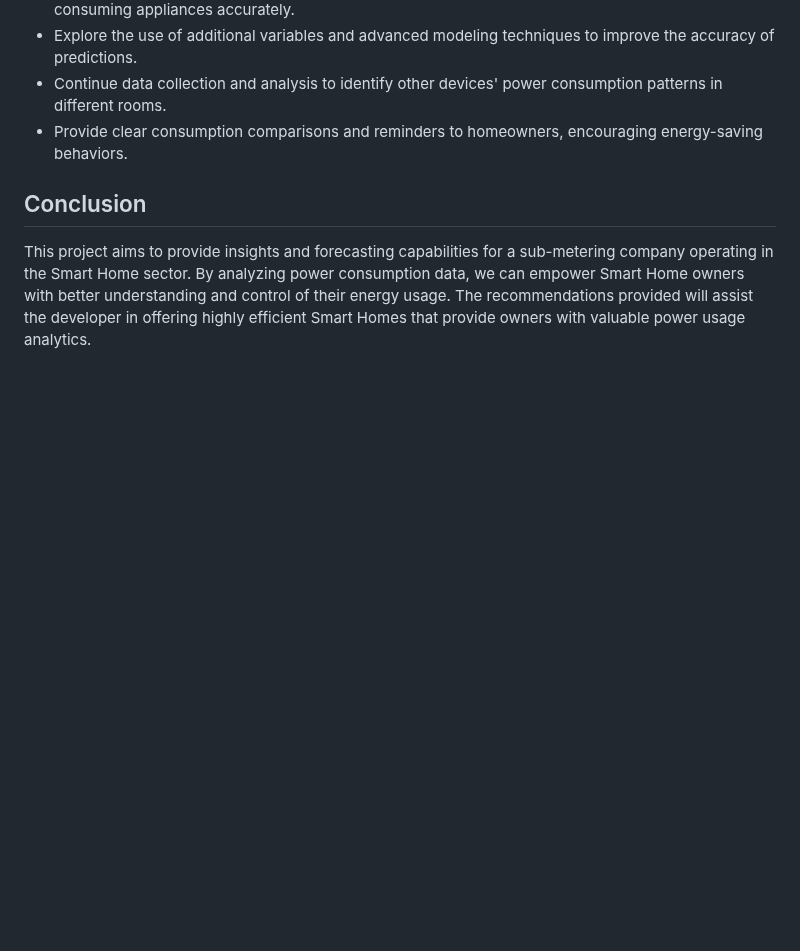
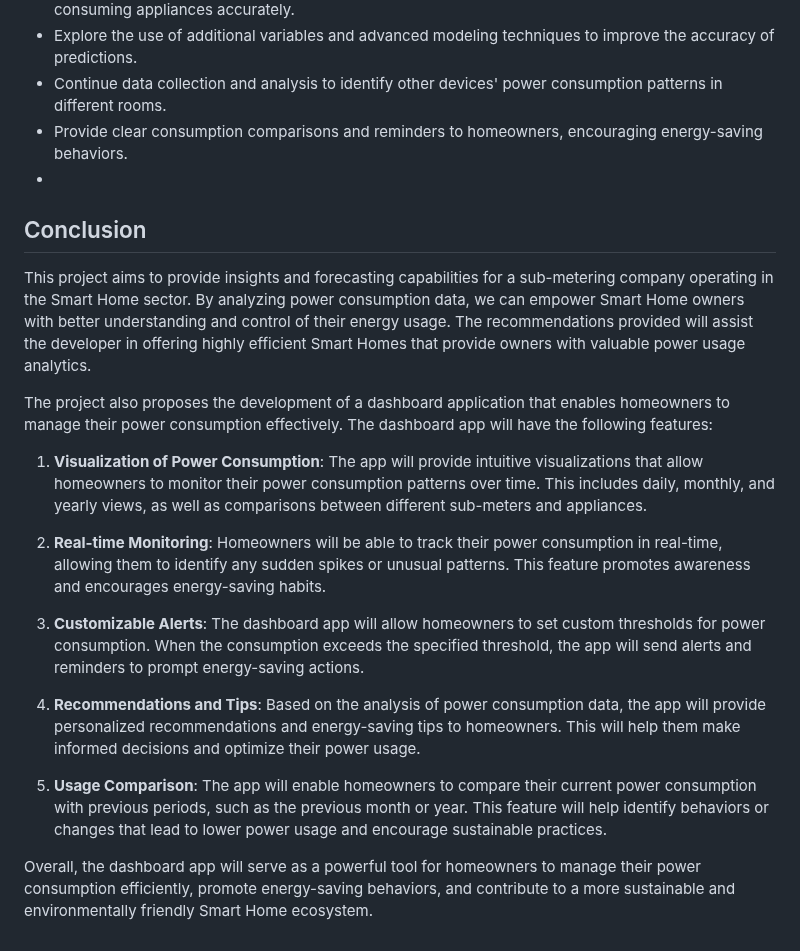
Before and after one commit to ArnauAndrews/Data-Analytics-Projects-Ubiqum, a Markdown page: Time Series Dashboard/Readme.md, the part around the change. Rendered like a GitHub page; blank space fills up the shorter version.

```diff
--- a/Time Series Dashboard/Readme.md
+++ b/Time Series Dashboard/Readme.md
@@ -62,7 +62,21 @@ Based on the analysis and forecasting results, the following recommendations are
 - Explore the use of additional variables and advanced modeling techniques to improve the accuracy of predictions.
 - Continue data collection and analysis to identify other devices' power consumption patterns in different rooms.
 - Provide clear consumption comparisons and reminders to homeowners, encouraging energy-saving behaviors.
-
+-
 ## Conclusion
 
 This project aims to provide insights and forecasting capabilities for a sub-metering company operating in the Smart Home sector. By analyzing power consumption data, we can empower Smart Home owners with better understanding and control of their energy usage. The recommendations provided will assist the developer in offering highly efficient Smart Homes that provide owners with valuable power usage analytics.
+
+The project also proposes the development of a dashboard application that enables homeowners to manage their power consumption effectively. The dashboard app will have the following features:
+
+1. **Visualization of Power Consumption**: The app will provide intuitive visualizations that allow homeowners to monitor their power consumption patterns over time. This includes daily, monthly, and yearly views, as well as comparisons between different sub-meters and appliances.
+
+2. **Real-time Monitoring**: Homeowners will be able to track their power consumption in real-time, allowing them to identify any sudden spikes or unusual patterns. This feature promotes awareness and encourages energy-saving habits.
+
+3. **Customizable Alerts**: The dashboard app will allow homeowners to set custom thresholds for power consumption. When the consumption exceeds the specified threshold, the app will send alerts and reminders to prompt energy-saving actions.
+
+4. **Recommendations and Tips**: Based on the analysis of power consumption data, the app will provide personalized recommendations and energy-saving tips to homeowners. This will help them make informed decisions and optimize their power usage.
+
+5. **Usage Comparison**: The app will enable homeowners to compare their current power consumption with previous periods, such as the previous month or year. This feature will help identify behaviors or changes that lead to lower power usage and encourage sustainable practices.
+
+Overall, the dashboard app will serve as a powerful tool for homeowners to manage their power consumption efficiently, promote energy-saving behaviors, and contribute to a more sustainable and environmentally friendly Smart Home ecosystem.
```
